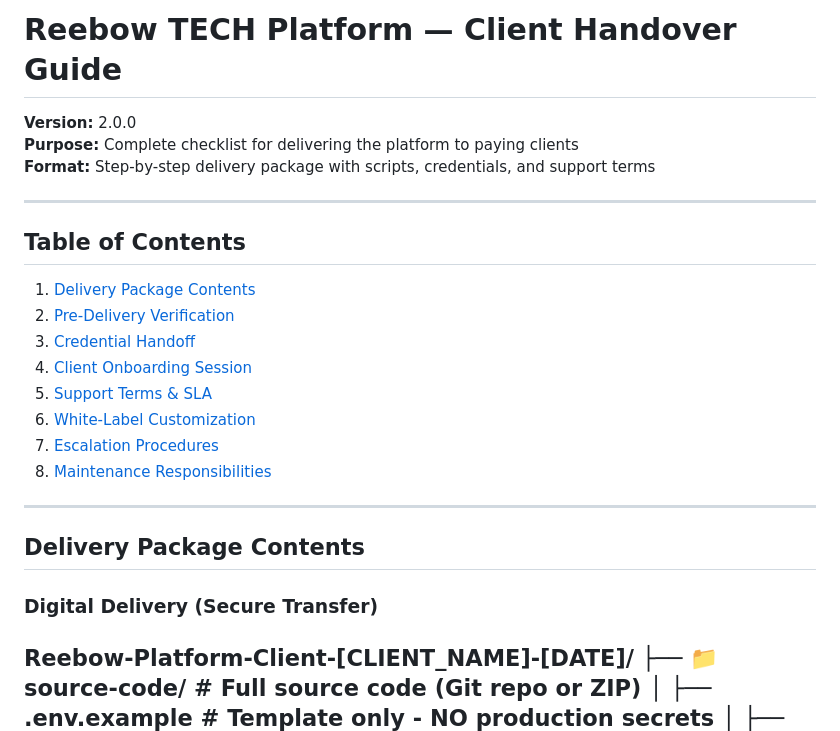
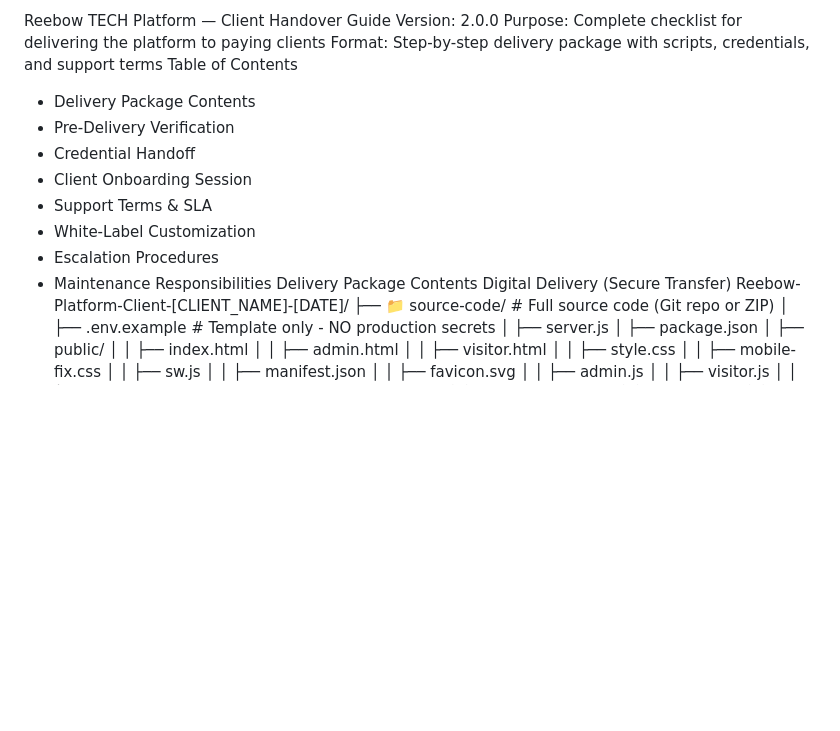
Before and after one commit to ReebowAi/Reebow-Tech, a Markdown page: docs/CLIENT_HANDOVER.md, the part around one of its changes. Drawn GitHub-style; blank space fills up the shorter version.

```diff
--- a/docs/CLIENT_HANDOVER.md
+++ b/docs/CLIENT_HANDOVER.md
@@ -1,27 +1,18 @@
-# Reebow TECH Platform — Client Handover Guide
-
-**Version:** 2.0.0
-**Purpose:** Complete checklist for delivering the platform to paying clients
-**Format:** Step-by-step delivery package with scripts, credentials, and support terms
-
----
-
-## Table of Contents
-
-1. [Delivery Package Contents](#delivery-package-contents)
-2. [Pre-Delivery Verification](#pre-delivery-verification)
-3. [Credential Handoff](#credential-handoff)
-4. [Client Onboarding Session](#client-onboarding-session)
-5. [Support Terms & SLA](#support-terms--sla)
-6. [White-Label Customization](#white-label-customization)
-6. [Escalation Procedures](#escalation-procedures)
-7. [Maintenance Responsibilities](#maintenance-responsibilities)
-
----
-
-## Delivery Package Contents
-
-### Digital Delivery (Secure Transfer)
+Reebow TECH Platform — Client Handover Guide
+Version: 2.0.0
+Purpose: Complete checklist for delivering the platform to paying clients
+Format: Step-by-step delivery package with scripts, credentials, and support terms
+Table of Contents
+ * Delivery Package Contents
+ * Pre-Delivery Verification
+ * Credential Handoff
+ * Client Onboarding Session
+ * Support Terms & SLA
+ * White-Label Customization
+ * Escalation Procedures
+ * Maintenance Responsibilities
+Delivery Package Contents
+Digital Delivery (Secure Transfer)
 Reebow-Platform-Client-[CLIENT_NAME]-[DATE]/
 ├── 📁 source-code/                 # Full source code (Git repo or ZIP)
 │   ├── .env.example                # Template only - NO production secrets
```
Also changed, not shown: other parts of docs/CLIENT_HANDOVER.md (+142 -103 lines).
